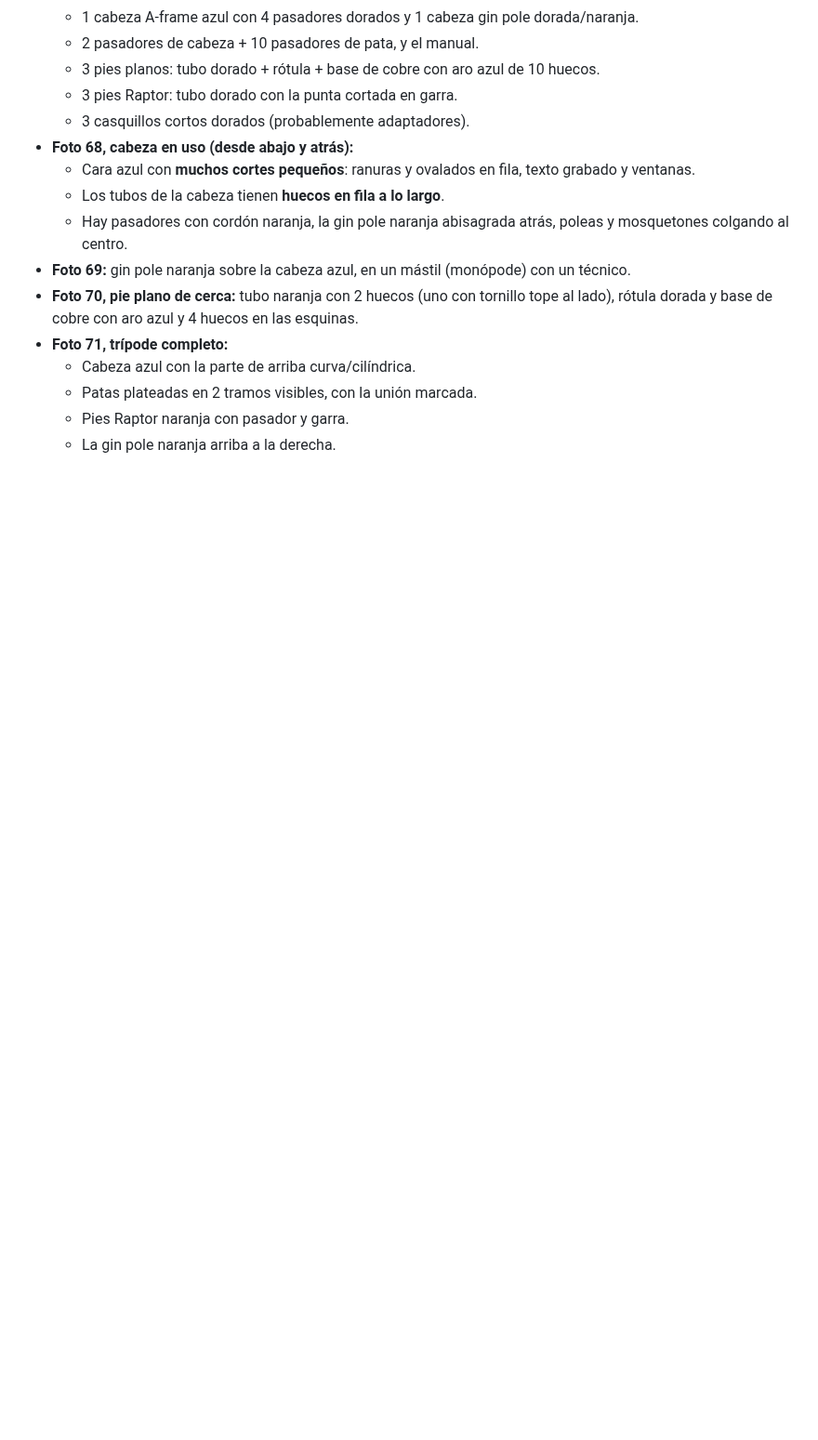
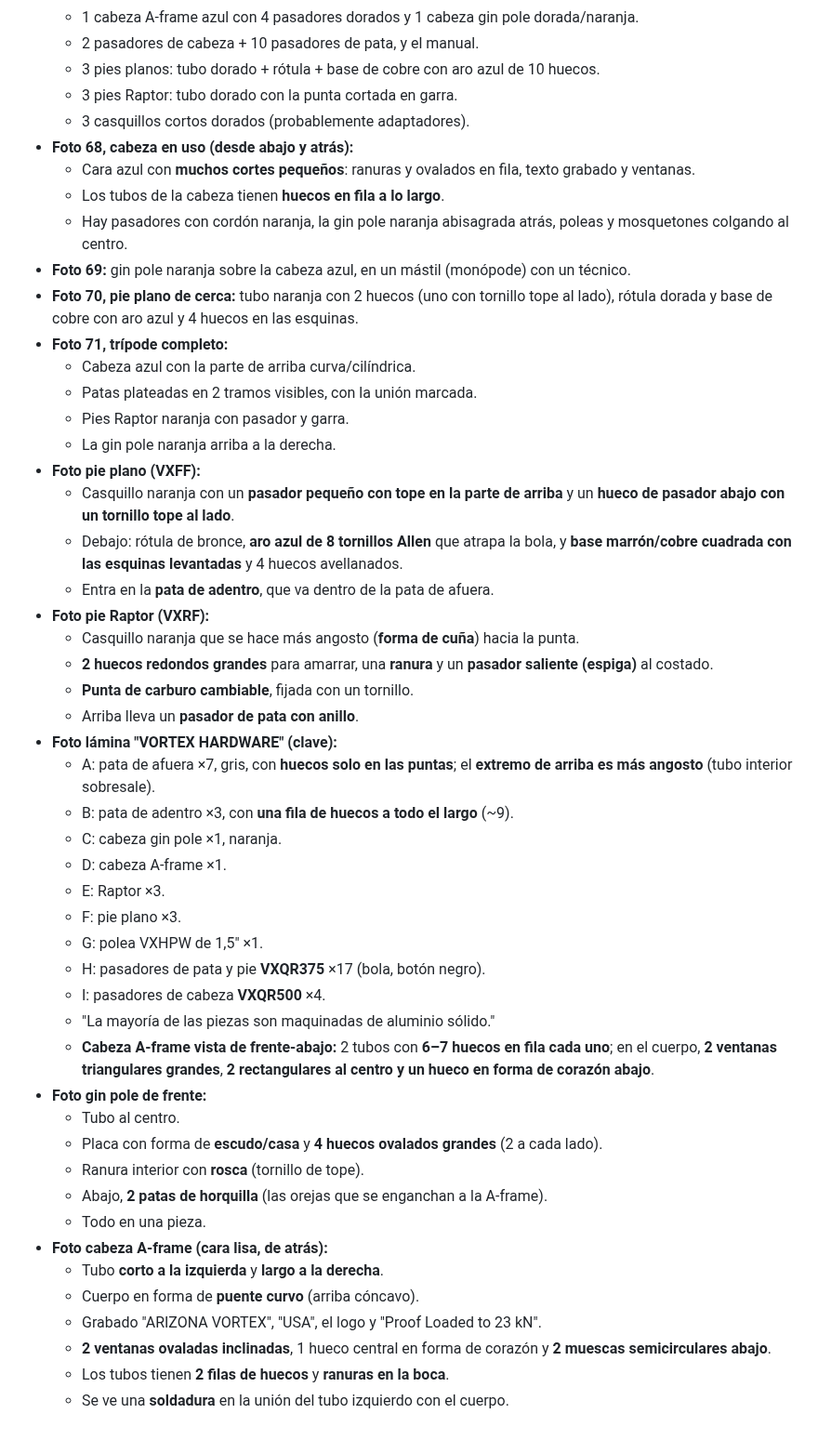
Before and after one commit to janerictenesaca-alt/Aventuras-con-janeric, a Markdown page: bipode/notas-archivos.md, the part around the change. Shown at 93% size. Drawn GitHub-style; blank space fills up the shorter version.

Commit message:
Notas: fotos de pies, lámina de piezas, gin pole y cabeza A-frame
Co-Authored-By: Claude Opus 5.5 <noreply@anthropic.com>
Claude-Session: https://claude.ai/code/session_01Q7twjeMED9RCDGUu8YnM8k

```diff
--- a/bipode/notas-archivos.md
+++ b/bipode/notas-archivos.md
@@ -276,3 +276,37 @@ Medidas sacadas de la foto, usando como referencia la pata de arriba (Ø 50,8 mm
   - Patas plateadas en 2 tramos visibles, con la unión marcada.
   - Pies Raptor naranja con pasador y garra.
   - La gin pole naranja arriba a la derecha.
+- **Foto pie plano (VXFF):**
+  - Casquillo naranja con un **pasador pequeño con tope en la parte de arriba** y un **hueco de pasador abajo con un tornillo tope al lado**.
+  - Debajo: rótula de bronce, **aro azul de 8 tornillos Allen** que atrapa la bola, y **base marrón/cobre cuadrada con las esquinas levantadas** y 4 huecos avellanados.
+  - Entra en la **pata de adentro**, que va dentro de la pata de afuera.
+- **Foto pie Raptor (VXRF):**
+  - Casquillo naranja que se hace más angosto (**forma de cuña**) hacia la punta.
+  - **2 huecos redondos grandes** para amarrar, una **ranura** y un **pasador saliente (espiga)** al costado.
+  - **Punta de carburo cambiable**, fijada con un tornillo.
+  - Arriba lleva un **pasador de pata con anillo**.
+- **Foto lámina "VORTEX HARDWARE" (clave):**
+  - A: pata de afuera ×7, gris, con **huecos solo en las puntas**; el **extremo de arriba es más angosto** (tubo interior sobresale).
+  - B: pata de adentro ×3, con **una fila de huecos a todo el largo** (~9).
+  - C: cabeza gin pole ×1, naranja.
+  - D: cabeza A-frame ×1.
+  - E: Raptor ×3.
+  - F: pie plano ×3.
+  - G: polea VXHPW de 1,5" ×1.
+  - H: pasadores de pata y pie **VXQR375** ×17 (bola, botón negro).
+  - I: pasadores de cabeza **VXQR500** ×4.
+  - "La mayoría de las piezas son maquinadas de aluminio sólido."
+  - **Cabeza A-frame vista de frente-abajo:** 2 tubos con **6–7 huecos en fila cada uno**; en el cuerpo, **2 ventanas triangulares grandes**, **2 rectangulares al centro y un hueco en forma de corazón abajo**.
+- **Foto gin pole de frente:**
+  - Tubo al centro.
+  - Placa con forma de **escudo/casa** y **4 huecos ovalados grandes** (2 a cada lado).
+  - Ranura interior con **rosca** (tornillo de tope).
+  - Abajo, **2 patas de horquilla** (las orejas que se enganchan a la A-frame).
+  - Todo en una pieza.
+- **Foto cabeza A-frame (cara lisa, de atrás):**
+  - Tubo **corto a la izquierda** y **largo a la derecha**.
+  - Cuerpo en forma de **puente curvo** (arriba cóncavo).
+  - Grabado "ARIZONA VORTEX", "USA", el logo y "Proof Loaded to 23 kN".
+  - **2 ventanas ovaladas inclinadas**, 1 hueco central en forma de corazón y **2 muescas semicirculares abajo**.
+  - Los tubos tienen **2 filas de huecos** y **ranuras en la boca**.
+  - Se ve una **soldadura** en la unión del tubo izquierdo con el cuerpo.
```
